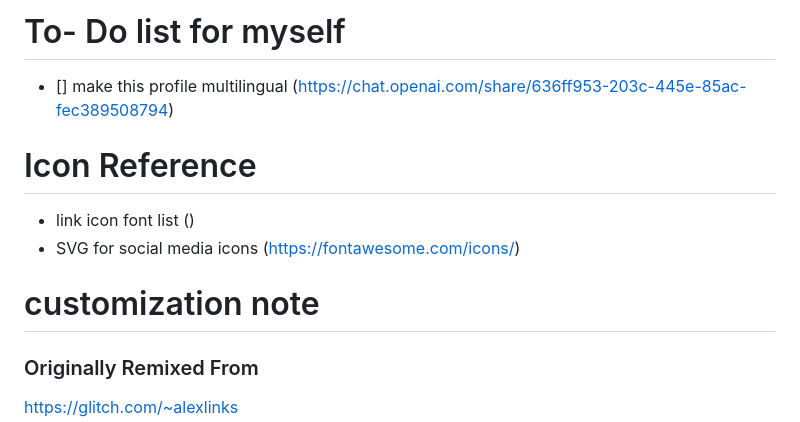
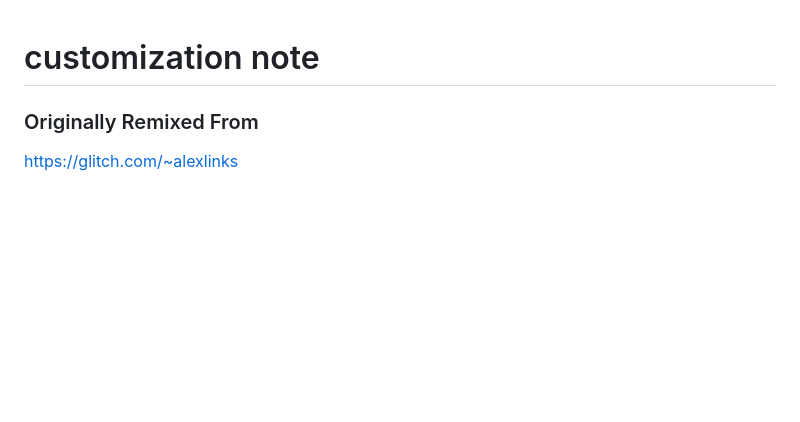
Before and after one commit to qtfarty/bio, a Markdown page: README.md, the part around the change. Drawn GitHub-style; blank space fills up the shorter version.

```diff
--- a/README.md
+++ b/README.md
@@ -1,10 +1,3 @@
-# To- Do list for myself
-- [] make this profile multilingual (https://chat.openai.com/share/636ff953-203c-445e-85ac-fec389508794)
-
-# Icon Reference
-- link icon font list ()
-- SVG for social media icons (https://fontawesome.com/icons/)
-
 
 # customization note
 ### Originally Remixed From
```
